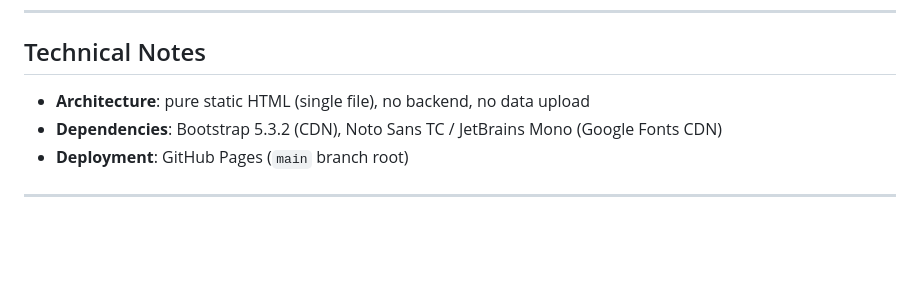
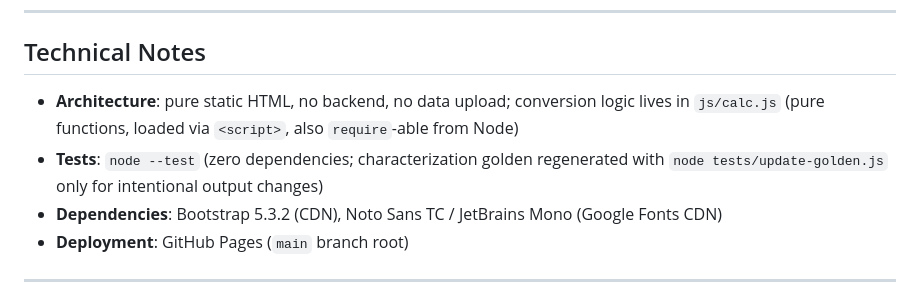
Before and after one commit to liangRXdev/opioid-converter-zh, a Markdown page: README.md, the part around the change. Rendered like a GitHub page; blank space fills up the shorter version.

Commit message:
docs(readme): 補充 js/calc.js 架構與 node --test 執行方式
Co-Authored-By: Claude Opus 5.5 <noreply@anthropic.com>
Claude-Session: https://claude.ai/code/session_01KEvUoW6CwK5MHAQ9mXvMYS

```diff
--- a/README.md
+++ b/README.md
@@ -142,7 +142,8 @@ This tool is **for clinical decision support only**. All conversions are approxi
 
 ## Technical Notes
 
-- **Architecture**: pure static HTML (single file), no backend, no data upload
+- **Architecture**: pure static HTML, no backend, no data upload; conversion logic lives in `js/calc.js` (pure functions, loaded via `<script>`, also `require`-able from Node)
+- **Tests**: `node --test` (zero dependencies; characterization golden regenerated with `node tests/update-golden.js` only for intentional output changes)
 - **Dependencies**: Bootstrap 5.3.2 (CDN), Noto Sans TC / JetBrains Mono (Google Fonts CDN)
 - **Deployment**: GitHub Pages (`main` branch root)
 
```
Also changed, not shown: README.zh-TW.md (+2 -1 lines).
